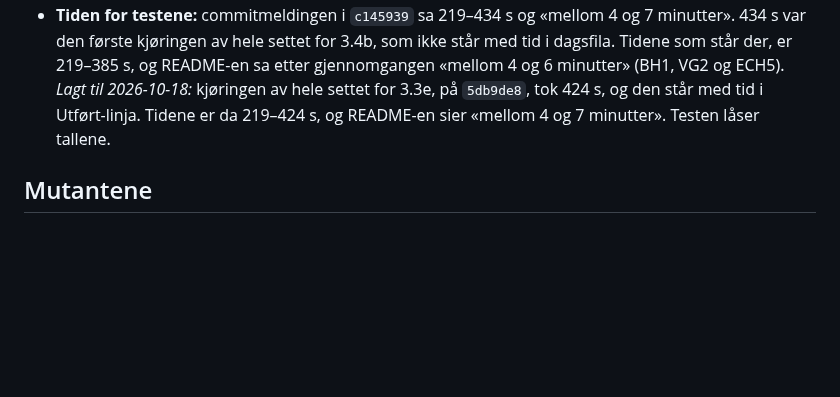
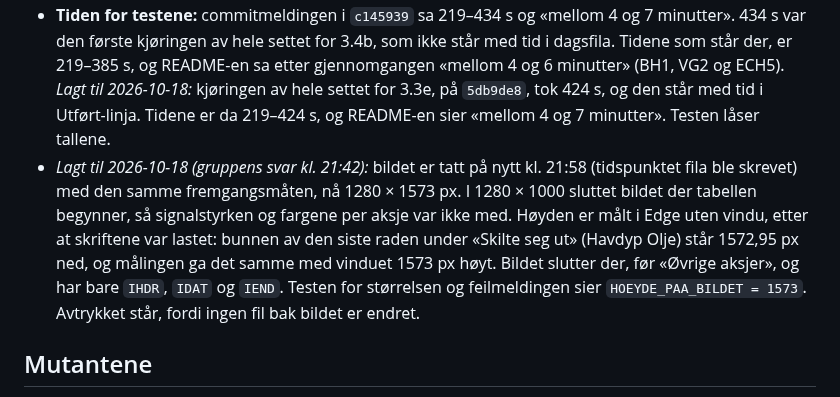
Before and after one commit to IBE160-2026/G74-lund-osen, a Markdown page: _bmad-output/implementation-artifacts/spec-3-3e-bildet-uv-og-variablene.md, the part around the change. GitHub-like rendering; blank space fills up the shorter version.

```diff
--- a/_bmad-output/implementation-artifacts/spec-3-3e-bildet-uv-og-variablene.md
+++ b/_bmad-output/implementation-artifacts/spec-3-3e-bildet-uv-og-variablene.md
@@ -52,6 +52,7 @@ context:
 - **Avtrykket bak bildet** dekker etter gjennomgangen også `signalberegning.py`, `hjelpetekster.py`, `boersdag.py`, `indeksdata.py` og `kursdata.py`, hver delmal (`_*.html`) og merket «Eksempeltall» fra `app.py`. Fra `src/static/` telles bare skriftfilene. Det endrer linja over om hva avtrykket dekker. Avtrykket fikk en ny verdi fordi det dekker flere filer, ikke fordi noe bildet viser er endret: ingen fil under `src/` er endret på grenen.
 - **Tiden for testene:** commitmeldingen i `c145939` sa 219–434 s og «mellom 4 og 7 minutter». 434 s var den første kjøringen av hele settet for 3.4b, som ikke står med tid i dagsfila. Tidene som står der, er 219–385 s, og README-en sa etter gjennomgangen «mellom 4 og 6 minutter» (BH1, VG2 og ECH5).
   *Lagt til 2026-10-18:* kjøringen av hele settet for 3.3e, på `5db9de8`, tok 424 s, og den står med tid i Utført-linja. Tidene er da 219–424 s, og README-en sier «mellom 4 og 7 minutter». Testen låser tallene.
+- *Lagt til 2026-10-18 (gruppens svar kl. 21:42):* bildet er tatt på nytt kl. 21:58 (tidspunktet fila ble skrevet) med den samme fremgangsmåten, nå 1280 × 1573 px. I 1280 × 1000 sluttet bildet der tabellen begynner, så signalstyrken og fargene per aksje var ikke med. Høyden er målt i Edge uten vindu, etter at skriftene var lastet: bunnen av den siste raden under «Skilte seg ut» (Havdyp Olje) står 1572,95 px ned, og målingen ga det samme med vinduet 1573 px høyt. Bildet slutter der, før «Øvrige aksjer», og har bare `IHDR`, `IDAT` og `IEND`. Testen for størrelsen og feilmeldingen sier `HOEYDE_PAA_BILDET = 1573`. Avtrykket står, fordi ingen fil bak bildet er endret.
 
 ## Mutantene
 
```
Also changed, not shown: _bmad-output/implementation-artifacts/spec-3-3b-readme-for-sensor.md (+1 -0 lines), docs/bilder/readme/oversikten-demo.png, 1 other file.
